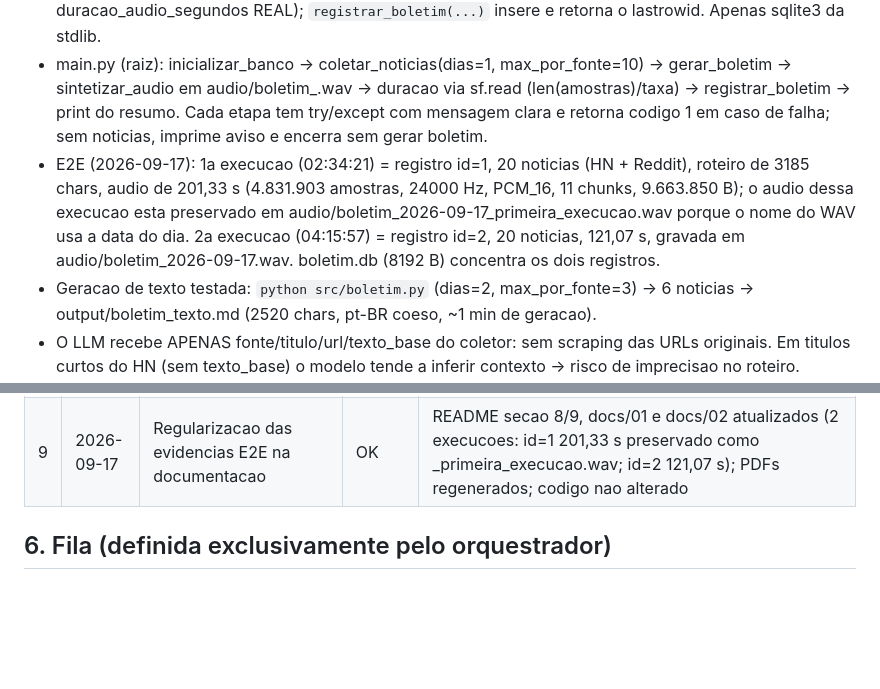
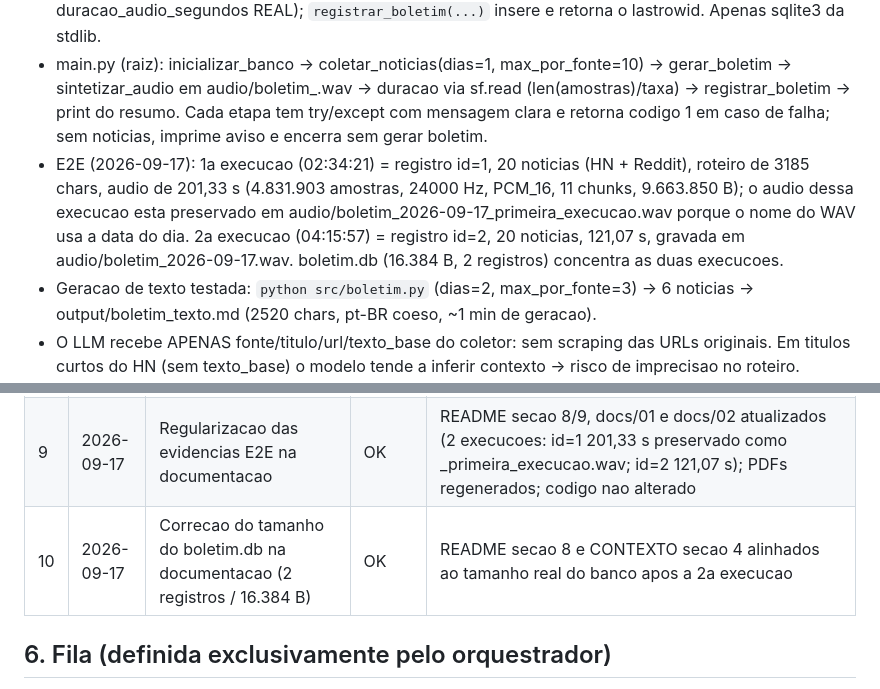
Before and after one commit to new-emi/faculdade-automacao-relatorio, a Markdown page: CONTEXTO.md, 2 parts joined by grey strips. GitHub-like rendering; blank space fills up the shorter version.

```diff
--- a/CONTEXTO.md
+++ b/CONTEXTO.md
@@ -39,7 +39,7 @@
 - Sessao 5 concluida: registro em SQLite (src/registro.py) + orquestrador (main.py).
 - src/registro.py: `inicializar_banco(caminho_db="boletim.db")` cria a tabela `boletins` (id INTEGER PRIMARY KEY, data_geracao TEXT, qtd_noticias INTEGER, texto_boletim TEXT, caminho_audio TEXT, duracao_audio_segundos REAL); `registrar_boletim(...)` insere e retorna o lastrowid. Apenas sqlite3 da stdlib.
 - main.py (raiz): inicializar_banco -> coletar_noticias(dias=1, max_por_fonte=10) -> gerar_boletim -> sintetizar_audio em audio/boletim_<YYYY-MM-DD>.wav -> duracao via sf.read (len(amostras)/taxa) -> registrar_boletim -> print do resumo. Cada etapa tem try/except com mensagem clara e retorna codigo 1 em caso de falha; sem noticias, imprime aviso e encerra sem gerar boletim.
-- E2E (2026-09-17): 1a execucao (02:34:21) = registro id=1, 20 noticias (HN + Reddit), roteiro de 3185 chars, audio de 201,33 s (4.831.903 amostras, 24000 Hz, PCM_16, 11 chunks, 9.663.850 B); o audio dessa execucao esta preservado em audio/boletim_2026-09-17_primeira_execucao.wav porque o nome do WAV usa a data do dia. 2a execucao (04:15:57) = registro id=2, 20 noticias, 121,07 s, gravada em audio/boletim_2026-09-17.wav. boletim.db (8192 B) concentra os dois registros.
+- E2E (2026-09-17): 1a execucao (02:34:21) = registro id=1, 20 noticias (HN + Reddit), roteiro de 3185 chars, audio de 201,33 s (4.831.903 amostras, 24000 Hz, PCM_16, 11 chunks, 9.663.850 B); o audio dessa execucao esta preservado em audio/boletim_2026-09-17_primeira_execucao.wav porque o nome do WAV usa a data do dia. 2a execucao (04:15:57) = registro id=2, 20 noticias, 121,07 s, gravada em audio/boletim_2026-09-17.wav. boletim.db (16.384 B, 2 registros) concentra as duas execucoes.
 - Geracao de texto testada: `python src/boletim.py` (dias=2, max_por_fonte=3) -> 6 noticias -> output/boletim_texto.md (2520 chars, pt-BR coeso, ~1 min de geracao).
 - O LLM recebe APENAS fonte/titulo/url/texto_base do coletor: sem scraping das URLs originais. Em titulos curtos do HN (sem texto_base) o modelo tende a inferir contexto -> risco de imprecisao no roteiro.
 - Reddit nesta rede: o caminho JSON morto (403 com qualquer User-Agent) foi removido do codigo na task 8; a unica rota e o feed Atom (.rss) e o score dos itens do Reddit e sempre 0 (o feed nao expoe upvotes).
@@ -64,6 +64,7 @@
 | 7 | 2026-09-17 | Revisao final + requirements.txt + documentos de entrega (ID 1.1 e ID 2) | OK | requirements.txt com versoes fixadas; .gitignore cobre docs/*.html; README estrutura/instalacao atualizadas; CONTEXTO com secao 4 limpa; docs/ com 2 MD + 2 PDF; commit da task 7 publicado |
 | 8 | 2026-09-17 | Remocao do caminho JSON morto do coletor do Reddit | OK | saidas: _posts_via_json, REDDIT_JSON_TEMPLATE e REDDIT_LIMIT removidos; _posts_reddit usa direto o feed Atom; README e CONTEXTO alinhados; Canvas ID2 (R3) atualizado; smoke `python src/coletor.py` sem avisos de JSON |
 | 9 | 2026-09-17 | Regularizacao das evidencias E2E na documentacao | OK | README secao 8/9, docs/01 e docs/02 atualizados (2 execucoes: id=1 201,33 s preservado como _primeira_execucao.wav; id=2 121,07 s); PDFs regenerados; codigo nao alterado |
+| 10 | 2026-09-17 | Correcao do tamanho do boletim.db na documentacao (2 registros / 16.384 B) | OK | README secao 8 e CONTEXTO secao 4 alinhados ao tamanho real do banco apos a 2a execucao |
 
 ## 6. Fila (definida exclusivamente pelo orquestrador)
 - (vazia; a proxima tarefa chega por prompt)
```
Also changed, not shown: README.md (+1 -1 lines).
